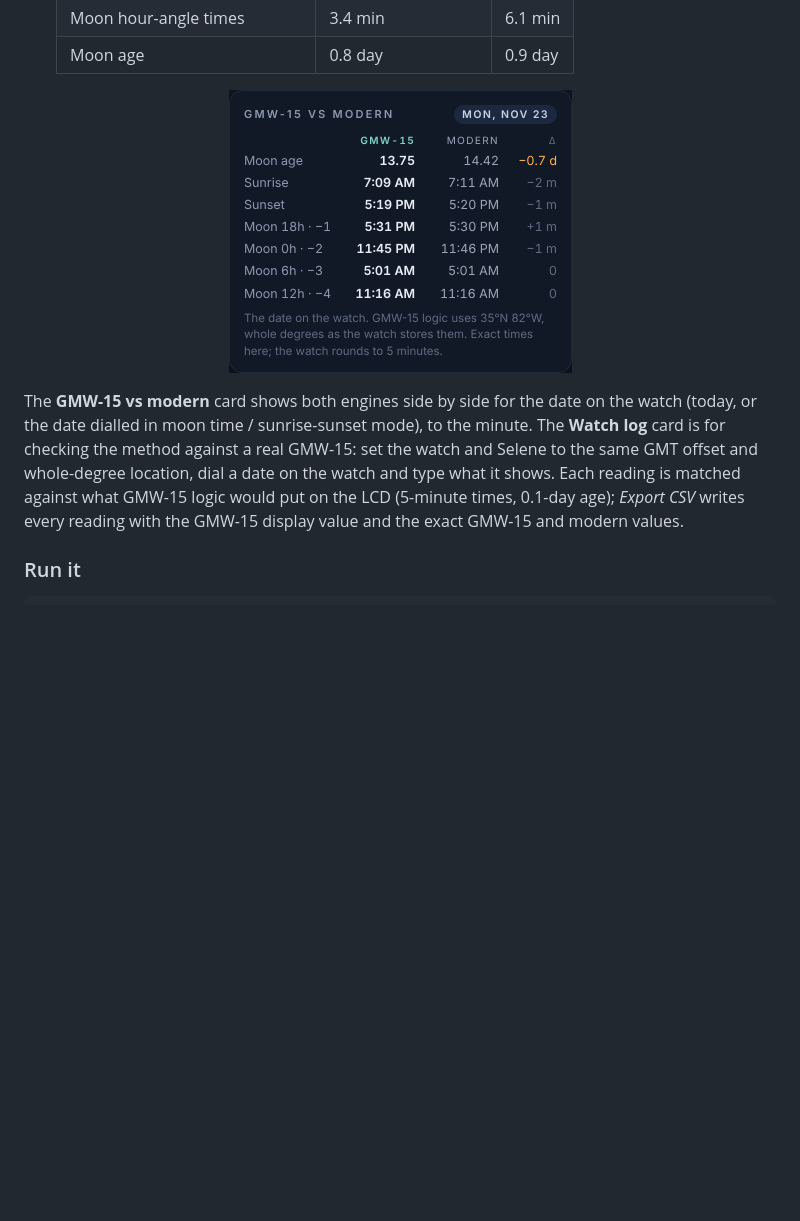
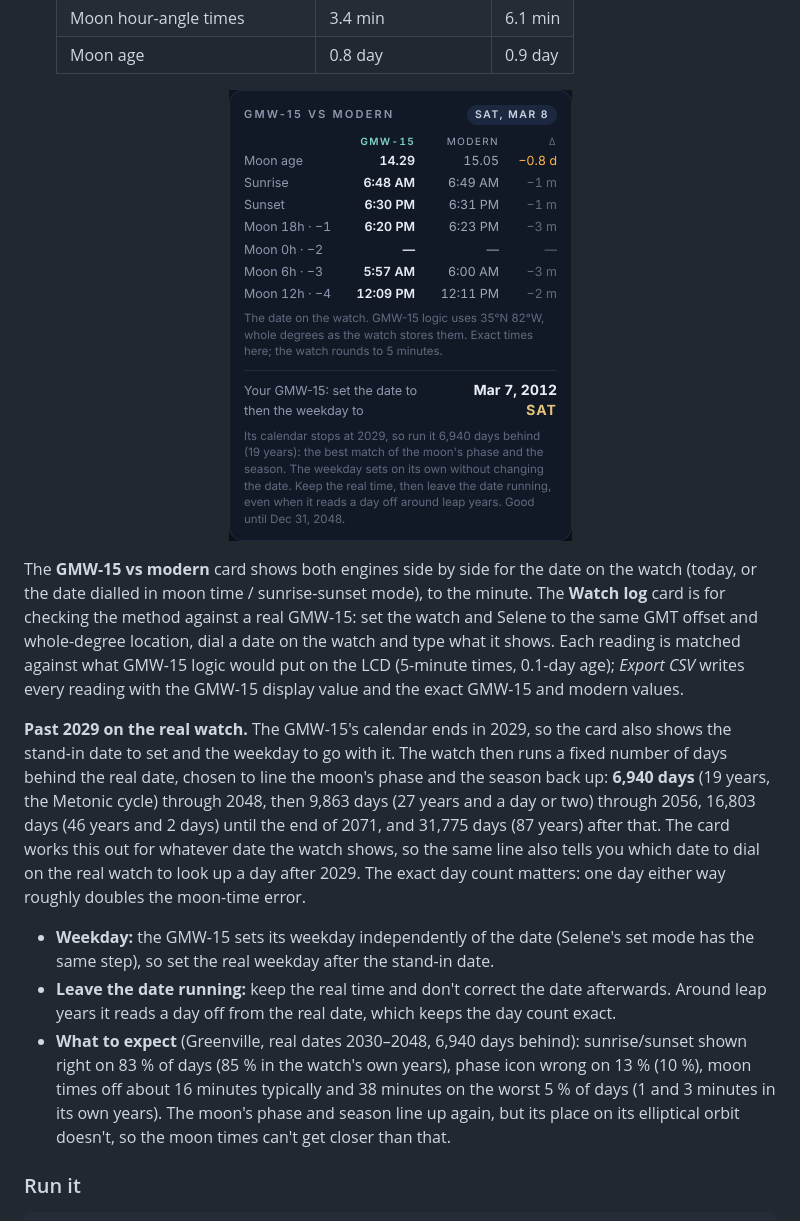
Before and after one commit to au12/Selene, a Markdown page: README.md, the part around one of its changes. GitHub-like rendering; pictures changed too: assets/screenshots/gmw15-compare.png; blank space fills up the shorter version.

```diff
--- a/README.md
+++ b/README.md
@@ -88,6 +88,23 @@ moon time / sunrise-sunset mode), to the minute. The **Watch log** card is for c
 GMW-15: set the watch and Selene to the same GMT offset and whole-degree location, dial a date on the watch and type
 what it shows. Each reading is matched against what GMW-15 logic would put on the LCD (5-minute times, 0.1-day age);
 *Export CSV* writes every reading with the GMW-15 display value and the exact GMW-15 and modern values.
+
+**Past 2029 on the real watch.** The GMW-15's calendar ends in 2029, so the card also shows the stand-in date to set
+and the weekday to go with it. The watch then runs a fixed number of days behind the real date, chosen to line the
+moon's phase and the season back up: **6,940 days** (19 years, the Metonic cycle) through 2048, then 9,863 days (27 years
+and a day or two) through 2056, 16,803 days (46 years and 2 days) until the end of 2071, and 31,775 days (87 years) after
+that. The card works this out for whatever date the watch shows, so the same line also tells you which date to dial on
+the real watch to look up a day after 2029.
+The exact day count matters: one day either way roughly doubles the moon-time error.
+
+- **Weekday:** the GMW-15 sets its weekday independently of the date (Selene's set mode has the same step), so set the
+  real weekday after the stand-in date.
+- **Leave the date running:** keep the real time and don't correct the date afterwards. Around leap years it reads a
+  day off from the real date, which keeps the day count exact.
+- **What to expect** (Greenville, real dates 2030–2048, 6,940 days behind): sunrise/sunset shown right on 83 % of days
+  (85 % in the watch's own years), phase icon wrong on 13 % (10 %), moon times off about 16 minutes typically and
+  38 minutes on the worst 5 % of days (1 and 3 minutes in its own years). The moon's phase and season line up again,
+  but its place on its elliptical orbit doesn't, so the moon times can't get closer than that.
 
 ### Run it
 
```
Also changed, not shown: other parts of README.md (+1 -1 lines), 4 other files.
